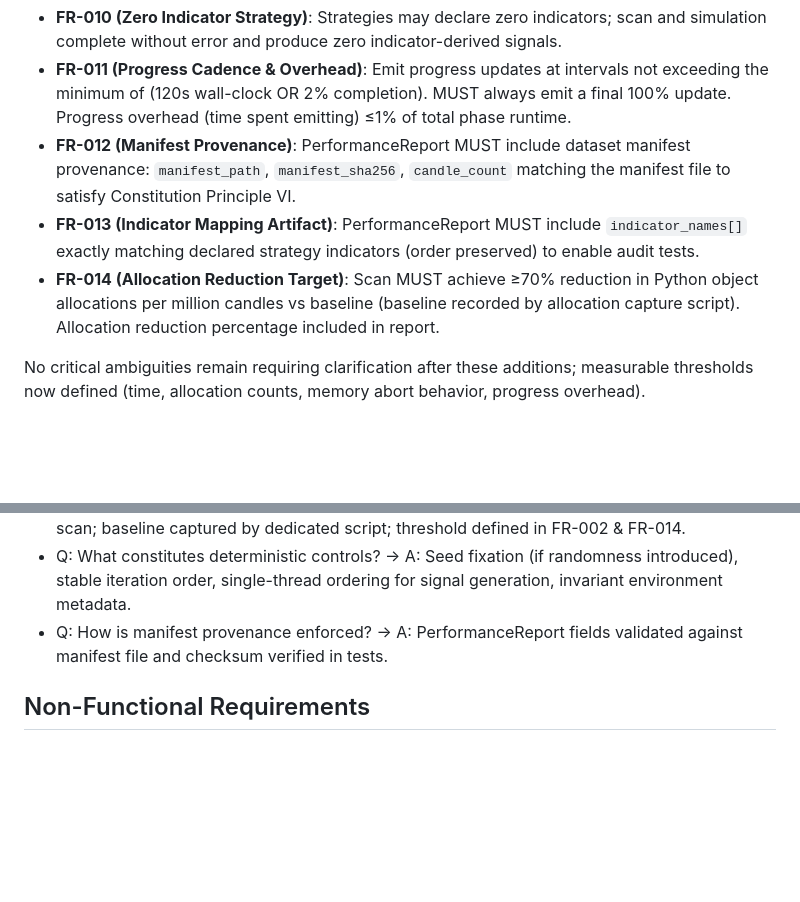
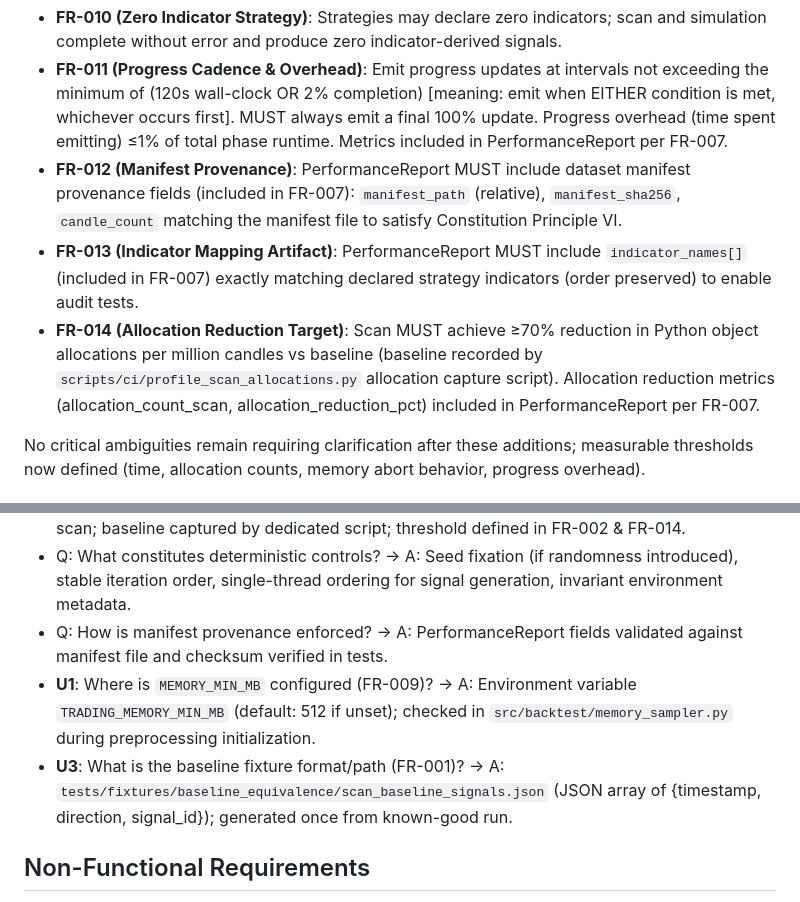
Before and after one commit to Gitchegumi/quantpipe, a Markdown page: specs/010-scan-sim-perf/spec.md, 2 parts joined by grey strips. GitHub-like rendering; blank space fills up the shorter version.

```diff
--- a/specs/010-scan-sim-perf/spec.md
+++ b/specs/010-scan-sim-perf/spec.md
@@ -99,8 +106,8 @@ The list below supersedes earlier draft items; duplicate FR-008 removed and clar
 - **FR-010 (Zero Indicator Strategy)**: Strategies may declare zero indicators; scan and simulation complete without error and produce zero indicator-derived signals.
-- **FR-011 (Progress Cadence & Overhead)**: Emit progress updates at intervals not exceeding the minimum of (120s wall-clock OR 2% completion). MUST always emit a final 100% update. Progress overhead (time spent emitting) ≤1% of total phase runtime.
-- **FR-012 (Manifest Provenance)**: PerformanceReport MUST include dataset manifest provenance: `manifest_path`, `manifest_sha256`, `candle_count` matching the manifest file to satisfy Constitution Principle VI.
-- **FR-013 (Indicator Mapping Artifact)**: PerformanceReport MUST include `indicator_names[]` exactly matching declared strategy indicators (order preserved) to enable audit tests.
-- **FR-014 (Allocation Reduction Target)**: Scan MUST achieve ≥70% reduction in Python object allocations per million candles vs baseline (baseline recorded by allocation capture script). Allocation reduction percentage included in report.
+- **FR-011 (Progress Cadence & Overhead)**: Emit progress updates at intervals not exceeding the minimum of (120s wall-clock OR 2% completion) [meaning: emit when EITHER condition is met, whichever occurs first]. MUST always emit a final 100% update. Progress overhead (time spent emitting) ≤1% of total phase runtime. Metrics included in PerformanceReport per FR-007.
+- **FR-012 (Manifest Provenance)**: PerformanceReport MUST include dataset manifest provenance fields (included in FR-007): `manifest_path` (relative), `manifest_sha256`, `candle_count` matching the manifest file to satisfy Constitution Principle VI.
+- **FR-013 (Indicator Mapping Artifact)**: PerformanceReport MUST include `indicator_names[]` (included in FR-007) exactly matching declared strategy indicators (order preserved) to enable audit tests.
+- **FR-014 (Allocation Reduction Target)**: Scan MUST achieve ≥70% reduction in Python object allocations per million candles vs baseline (baseline recorded by `scripts/ci/profile_scan_allocations.py` allocation capture script). Allocation reduction metrics (allocation_count_scan, allocation_reduction_pct) included in PerformanceReport per FR-007.
 
 No critical ambiguities remain requiring clarification after these additions; measurable thresholds now defined (time, allocation counts, memory abort behavior, progress overhead).
 
@@ -149,6 +156,8 @@ All success criteria are technology-agnostic, user/value focused, and objectivel
 - Q: How is allocation efficiency measured? → A: Tracemalloc snapshot comparison before/after scan; baseline captured by dedicated script; threshold defined in FR-002 & FR-014.
 - Q: What constitutes deterministic controls? → A: Seed fixation (if randomness introduced), stable iteration order, single-thread ordering for signal generation, invariant environment metadata.
 - Q: How is manifest provenance enforced? → A: PerformanceReport fields validated against manifest file and checksum verified in tests.
+- **U1**: Where is `MEMORY_MIN_MB` configured (FR-009)? → A: Environment variable `TRADING_MEMORY_MIN_MB` (default: 512 if unset); checked in `src/backtest/memory_sampler.py` during preprocessing initialization.
+- **U3**: What is the baseline fixture format/path (FR-001)? → A: `tests/fixtures/baseline_equivalence/scan_baseline_signals.json` (JSON array of {timestamp, direction, signal_id}); generated once from known-good run.
 
 ## Non-Functional Requirements
 
```
Also changed, not shown: other parts of specs/010-scan-sim-perf/spec.md (+15 -8 lines), specs/010-scan-sim-perf/plan.md (+1 -1 lines), specs/010-scan-sim-perf/tasks.md (+71 -69 lines).
